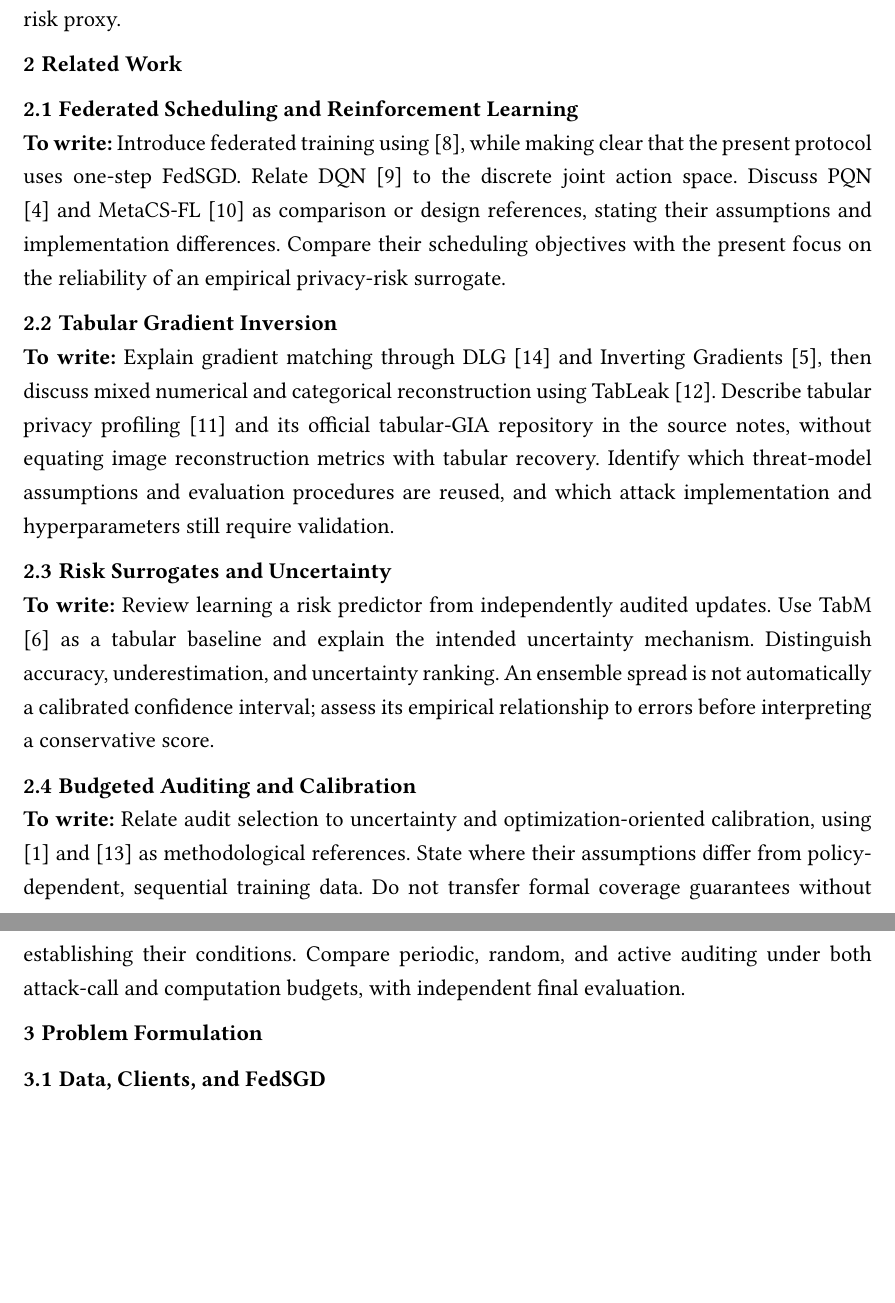
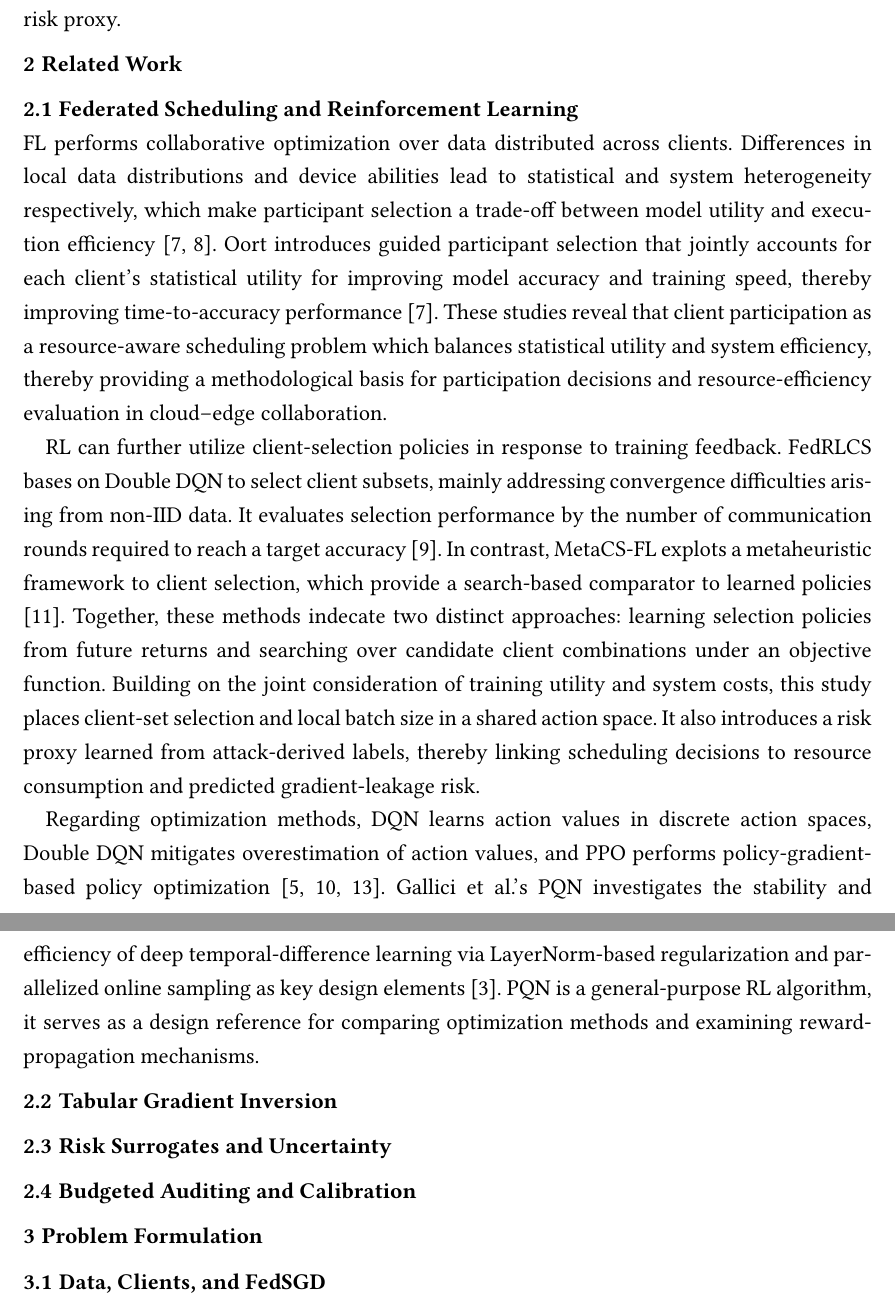
Before and after one commit to Oktinner0320/RL_project, a Typst document (paper/main.typ): two parts of pages 3 and 4 of 10, joined at a grey line, cut so that both start at the same text, the shorter picture padded with empty space. Compiled offline with Typst 0.15; a missing font is replaced by an installed copy or a similar font.

Commit message:
add related work/Federated Scheduling and Reinforcement Learning in main,typ

```diff
--- a/paper/main.typ
+++ b/paper/main.typ
@@ -29,36 +29,20 @@ The main contributions of this study are in three part: First, we formulate and
 
 = Related Work
 == Federated Scheduling and Reinforcement Learning
-*To write:* Introduce federated training using @fedavg, while making clear that
-the present protocol uses one-step FedSGD. Relate DQN @dqn to the discrete joint
-action space. Discuss PQN @pqn and MetaCS-FL @metacs as comparison or design
-references, stating their assumptions and implementation differences. Compare
-their scheduling objectives with the present focus on the reliability of an
-empirical privacy-risk surrogate.
+FL performs collaborative optimization over data distributed across clients. Differences in local data distributions and device abilities lead to statistical and system heterogeneity respectively, which make participant selection a trade-off between model utility and execution efficiency @fedavg @oort. Oort introduces guided participant selection that jointly accounts for each client’s statistical utility for improving model accuracy and training speed, thereby improving time-to-accuracy performance @oort. These studies reveal that client participation as a resource-aware scheduling problem which balances statistical utility and system efficiency, thereby providing a methodological basis for participation decisions and resource-efficiency evaluation in cloud–edge collaboration.
+
+RL can further utilize client-selection policies in response to training feedback. FedRLCS bases on Double DQN to select client subsets, mainly addressing convergence difficulties arising from non-IID data. It evaluates selection performance by the number of communication rounds required to reach a target accuracy @fedrlcs. In contrast, MetaCS-FL explots a metaheuristic framework to client selection, which provide a search-based comparator to learned policies @metacs. Together, these methods indecate two distinct approaches: learning selection policies from future returns and searching over candidate client combinations under an objective function. Building on the joint consideration of training utility and system costs, this study places client-set selection and local batch size in a shared action space. It also introduces a risk proxy learned from attack-derived labels, thereby linking scheduling decisions to resource consumption and predicted gradient-leakage risk.
+
+Regarding optimization methods, DQN learns action values in discrete action spaces, Double DQN mitigates overestimation of action values, and PPO performs policy-gradient-based policy optimization @dqn @double_dqn @ppo. Gallici et al.’s PQN investigates the stability and efficiency of deep temporal-difference learning via LayerNorm-based regularization and parallelized online sampling as key design elements @pqn. PQN is a general-purpose RL algorithm, it serves as a design reference for comparing optimization methods and examining reward-propagation mechanisms.
 
 == Tabular Gradient Inversion
-*To write:* Explain gradient matching through DLG @dlg and Inverting Gradients
-@ig, then discuss mixed numerical and categorical reconstruction using TabLeak
-@tableak. Describe tabular privacy profiling @tabular_gia and its official
-tabular-GIA repository in the source notes,
-without equating image reconstruction metrics with tabular recovery. Identify
-which threat-model assumptions and evaluation procedures are reused, and which
-attack implementation and hyperparameters still require validation.
+
 
 == Risk Surrogates and Uncertainty
-*To write:* Review learning a risk predictor from independently audited updates.
-Use TabM @tabm as a tabular baseline and explain the intended uncertainty
-mechanism. Distinguish accuracy, underestimation, and uncertainty ranking. An
-ensemble spread is not automatically a calibrated confidence interval; assess
-its empirical relationship to errors before interpreting a conservative score.
+
 
 == Budgeted Auditing and Calibration
-*To write:* Relate audit selection to uncertainty and optimization-oriented
-calibration, using @conformalopt and @ocp as methodological references. State
-where their assumptions differ from policy-dependent, sequential training data.
-Do not transfer formal coverage guarantees without establishing their
-conditions. Compare periodic, random, and active auditing under both attack-call
-and computation budgets, with independent final evaluation.
+
 
 = Problem Formulation
 == Data, Clients, and FedSGD
```
Also changed, not shown: paper/main.typ (4 more changed lines).
